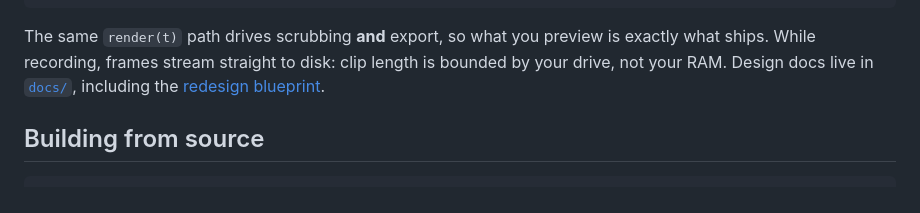
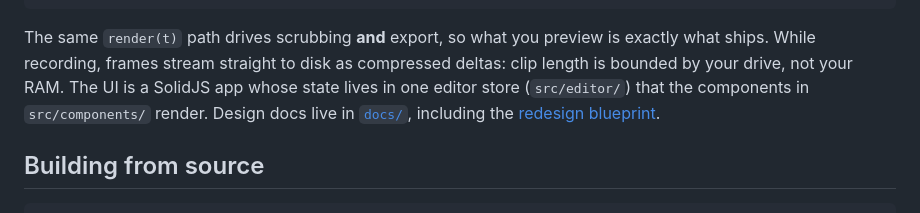
Before and after one commit to Razee4315/Vuoom, a Markdown page: README.md, the part around the change printed below. Rendered like a GitHub page.

````diff
--- a/README.md
+++ b/README.md
@@ -129,8 +148,10 @@ SolidJS + Vite (editor UI)  <-WebSocket preview-  Rust engine
 ```
 
 The same `render(t)` path drives scrubbing **and** export, so what you preview
-is exactly what ships. While recording, frames stream straight to disk: clip
-length is bounded by your drive, not your RAM. Design docs live in
+is exactly what ships. While recording, frames stream straight to disk as
+compressed deltas: clip length is bounded by your drive, not your RAM. The UI is
+a SolidJS app whose state lives in one editor store (`src/editor/`) that the
+components in `src/components/` render. Design docs live in
 [`docs/`](./docs), including the [redesign blueprint](docs/AUDIT-AND-REDESIGN.md).
 
 ## Building from source
````
Also changed, not shown: other parts of README.md (+60 -41 lines), docs/13-Recording-Pipeline.md (added, +74 -0 lines), docs/AUDIT-AND-REDESIGN.md (+23 -0 lines), .github/assets/screenshot-editor-light.png, .github/assets/screenshot-editor.png, .github/assets/screenshot-export.png, .github/assets/screenshot-home.png, .github/assets/screenshot-record.png, 3 other files.
